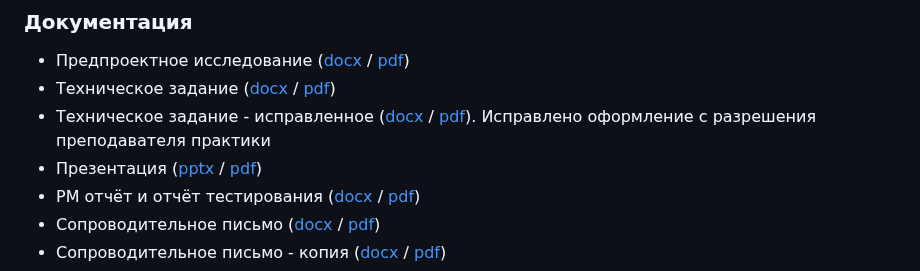
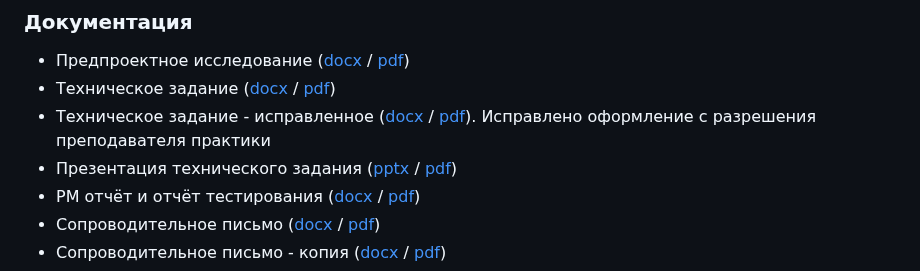
Before and after one commit to Storix2025/Storix, a Markdown page: README.md, the part around the change. Rendered like a GitHub page.

```diff
--- a/README.md
+++ b/README.md
@@ -30,7 +30,7 @@
 * Предпроектное исследование ([docx](https://github.com/Storix2025/Storix/blob/main/Documentation/pre-project%20study/%D0%9F%D1%80%D0%B5%D0%B4%D0%BF%D1%80%D0%BE%D0%B5%D0%BA%D1%82%D0%BD%D0%BE%D0%B5%D0%98%D1%81%D1%81%D0%BB%D0%B5%D0%B4%D0%BE%D0%B2%D0%B0%D0%BD%D0%B8%D0%B5.docx) / [pdf](https://github.com/Storix2025/Storix/blob/main/Documentation/pre-project%20study/%D0%9F%D1%80%D0%B5%D0%B4%D0%BF%D1%80%D0%BE%D0%B5%D0%BA%D1%82%D0%BD%D0%BE%D0%B5%D0%98%D1%81%D1%81%D0%BB%D0%B5%D0%B4%D0%BE%D0%B2%D0%B0%D0%BD%D0%B8%D0%B5.pdf))
 * Техническое задание ([docx](https://github.com/Storix2025/Storix/blob/main/Documentation/TZ/%D0%A2%D0%97.docx) / [pdf](https://github.com/Storix2025/Storix/blob/main/Documentation/TZ/%D0%A2%D0%97.pdf))
 * Техническое задание - исправленное ([docx](https://github.com/Storix2025/Storix/blob/main/Documentation/TZ/%D0%A2%D0%97%20%D0%B8%D1%81%D0%BF%D1%80%D0%B0%D0%B2%D0%BB%D0%B5%D0%BD%D0%BD%D0%BE%D0%B5.docx) / [pdf](https://github.com/Storix2025/Storix/blob/main/Documentation/TZ/%D0%A2%D0%97%20%D0%B8%D1%81%D0%BF%D1%80%D0%B0%D0%B2%D0%BB%D0%B5%D0%BD%D0%BD%D0%BE%D0%B5.pdf)). Исправлено оформление с разрешения преподавателя практики
-* Презентация ([pptx](https://github.com/Storix2025/Storix/blob/main/Documentation/presentation/%D0%A2%D0%9F.pptx) / [pdf](https://github.com/Storix2025/Storix/blob/main/Documentation/presentation/%D0%A2%D0%9F.pdf))
+* Презентация технического задания ([pptx](https://github.com/Storix2025/Storix/blob/main/Documentation/presentation/%D0%A2%D0%9F.pptx) / [pdf](https://github.com/Storix2025/Storix/blob/main/Documentation/presentation/%D0%A2%D0%9F.pdf))
 * PM отчёт и отчёт тестирования ([docx](https://github.com/Storix2025/Storix/blob/main/Documentation/PM%20report%20and%20testing%20report%20-%202%20certification/PM%20%D0%BE%D1%82%D1%87%D1%91%D1%82%20%D0%B8%20%D0%BE%D1%82%D1%87%D1%91%D1%82%20%D1%82%D0%B5%D1%81%D1%82%D0%B8%D1%80%D0%BE%D0%B2%D0%B0%D0%BD%D0%B8%D1%8F.docx) / [pdf](https://github.com/Storix2025/Storix/blob/main/Documentation/PM%20report%20and%20testing%20report%20-%202%20certification/PM%20%D0%BE%D1%82%D1%87%D1%91%D1%82%20%D0%B8%20%D0%BE%D1%82%D1%87%D1%91%D1%82%20%D1%82%D0%B5%D1%81%D1%82%D0%B8%D1%80%D0%BE%D0%B2%D0%B0%D0%BD%D0%B8%D1%8F.pdf))
 * Сопроводительное письмо ([docx](https://github.com/Storix2025/Storix/blob/main/Documentation/cover%20letter/%D0%A1%D0%BE%D0%BF%D1%80%D0%BE%D0%B2%D0%BE%D0%B4%D0%B8%D1%82%D0%B5%D0%BB%D1%8C%D0%BD%D0%BE%D0%B5%20%D0%BF%D0%B8%D1%81%D1%8C%D0%BC%D0%BE.docx) / [pdf](https://github.com/Storix2025/Storix/blob/main/Documentation/cover%20letter/%D0%A1%D0%BE%D0%BF%D1%80%D0%BE%D0%B2%D0%BE%D0%B4%D0%B8%D1%82%D0%B5%D0%BB%D1%8C%D0%BD%D0%BE%D0%B5%20%D0%BF%D0%B8%D1%81%D1%8C%D0%BC%D0%BE.pdf))
 * Сопроводительное письмо - копия ([docx](https://github.com/Storix2025/Storix/blob/main/Documentation/cover%20letter/%D0%A1%D0%BE%D0%BF%D1%80%D0%BE%D0%B2%D0%BE%D0%B4%D0%B8%D1%82%D0%B5%D0%BB%D1%8C%D0%BD%D0%BE%D0%B5%20%D0%BF%D0%B8%D1%81%D1%8C%D0%BC%D0%BE%20%E2%80%94%20%D0%BA%D0%BE%D0%BF%D0%B8%D1%8F.docx) / [pdf](https://github.com/Storix2025/Storix/blob/main/Documentation/cover%20letter/%D0%A1%D0%BE%D0%BF%D1%80%D0%BE%D0%B2%D0%BE%D0%B4%D0%B8%D1%82%D0%B5%D0%BB%D1%8C%D0%BD%D0%BE%D0%B5%20%D0%BF%D0%B8%D1%81%D1%8C%D0%BC%D0%BE%20%E2%80%94%20%D0%BA%D0%BE%D0%BF%D0%B8%D1%8F.pdf))
```
